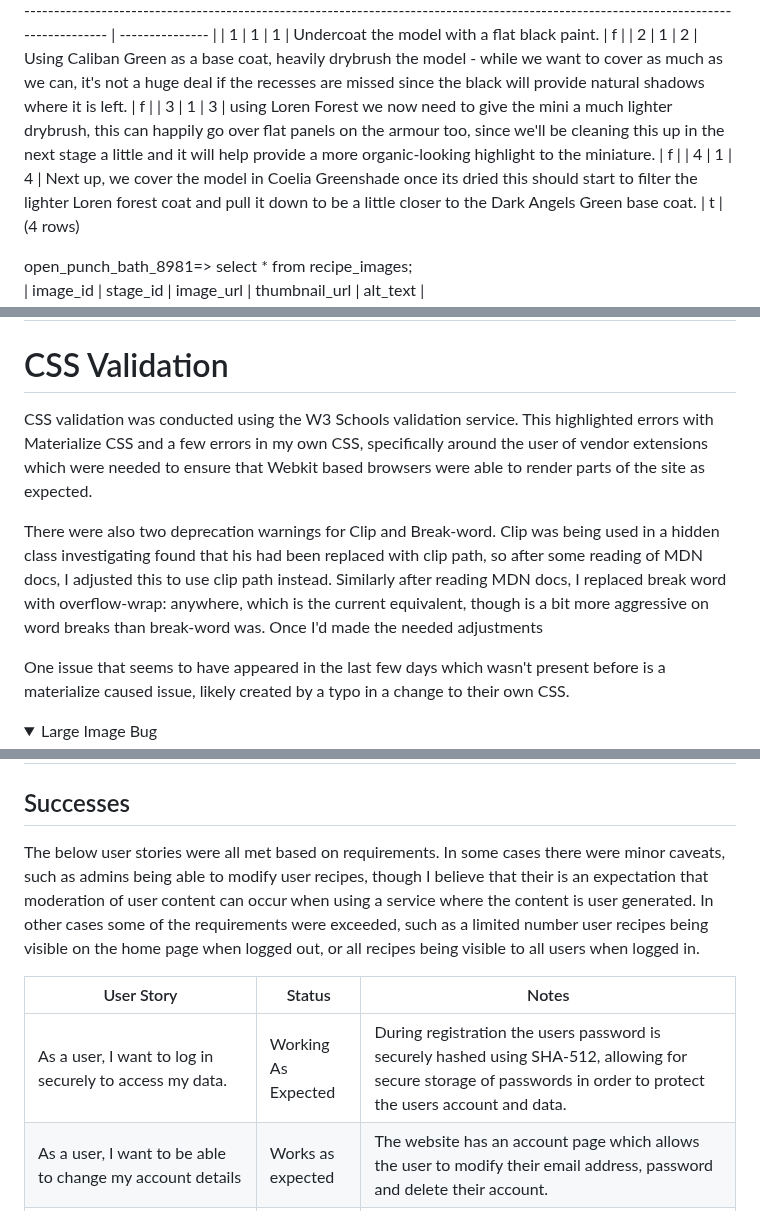
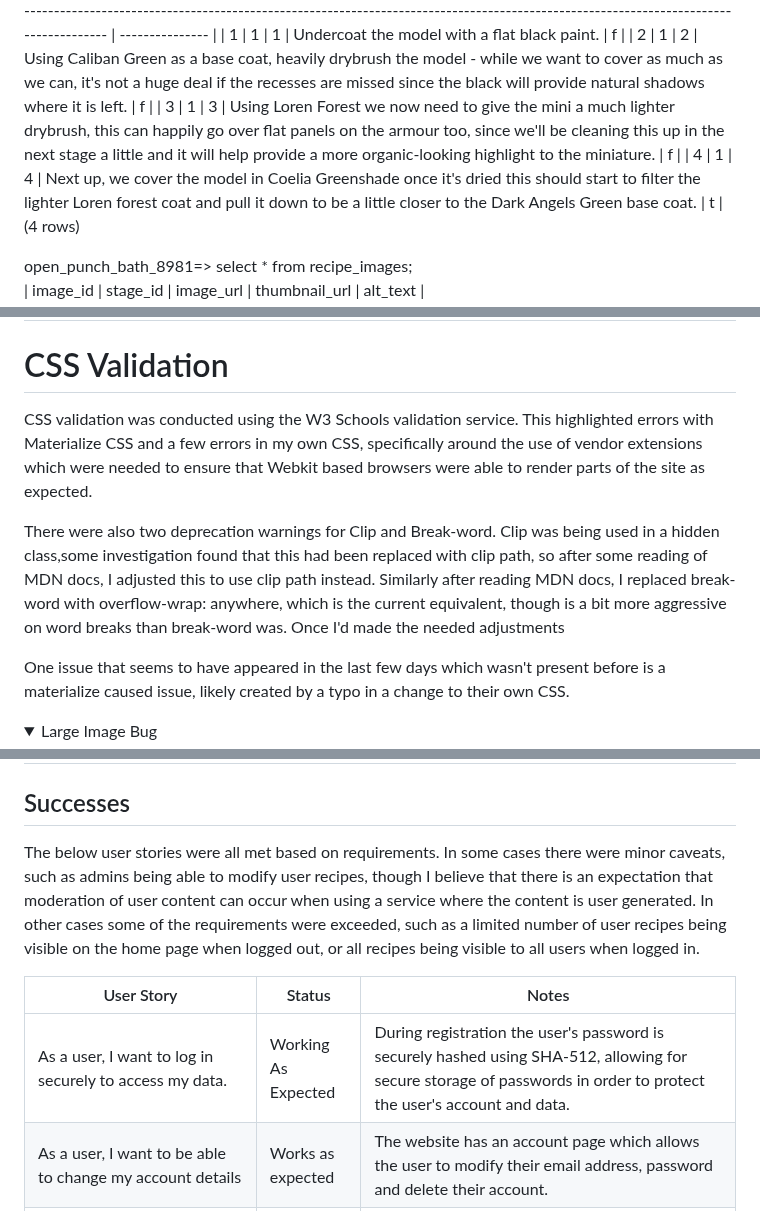
Before and after one commit to monkphin/Colour-Forge, a Markdown page: TESTING.md, 3 parts joined by grey strips. GitHub-like rendering; folded sections open.

```diff
--- a/TESTING.md
+++ b/TESTING.md
@@ -447,8 +468,8 @@ open_punch_bath_8981=> select * from recipe_stages;<br>
 | -------- | --------- | --------- | ------------------------------------------------------------------------------------------------------------------------------------------------------------------------------------------------------------------------------------------------------------------------ | --------------- |
 |     1    |     1     |     1     | Undercoat the model with a flat black paint.                                                                                                                                                                                                                             | f               |
 |     2    |     1     |     2     | Using Caliban Green as a base coat, heavily drybrush the model - while we want to cover as much as we can, it's not a huge deal if the recesses are missed since the black will provide natural shadows where it is left.                                                | f               |
-|     3    |     1     |     3     | using Loren Forest we now need to give the mini a much lighter drybrush, this can happily go over flat panels on the armour too, since we'll be cleaning this up in the next stage a little and it will help provide a more organic-looking highlight to the miniature.  | f               |
-|     4    |     1     |     4     | Next up, we cover the model in Coelia Greenshade once its dried this should start to filter the lighter Loren forest coat and pull it down to be a little closer to the Dark Angels Green base coat.                                                                     | t               |
+|     3    |     1     |     3     | Using Loren Forest we now need to give the mini a much lighter drybrush, this can happily go over flat panels on the armour too, since we'll be cleaning this up in the next stage a little and it will help provide a more organic-looking highlight to the miniature.  | f               |
+|     4    |     1     |     4     | Next up, we cover the model in Coelia Greenshade once it's dried this should start to filter the lighter Loren forest coat and pull it down to be a little closer to the Dark Angels Green base coat.                                                                     | t               |
 (4 rows)
 
 open_punch_bath_8981=> select * from recipe_images;<br>
@@ -631,9 +652,9 @@ W3Schools HTML Validator was used to test all HTML. Since much of the site is lo
 
 # CSS Validation
 
-CSS validation was conducted using the W3 Schools validation service. This highlighted errors with Materialize CSS and a few errors in my own CSS, specifically around the user of vendor extensions which were needed to ensure that Webkit based browsers were able to render parts of the site as expected.
+CSS validation was conducted using the W3 Schools validation service. This highlighted errors with Materialize CSS and a few errors in my own CSS, specifically around the use of vendor extensions which were needed to ensure that Webkit based browsers were able to render parts of the site as expected.
 
-There were also two deprecation warnings for Clip and Break-word. Clip was being used in a hidden class investigating found that his had been replaced with clip path, so after some reading of MDN docs, I adjusted this to use clip path instead. Similarly after reading MDN docs, I replaced break word with overflow-wrap: anywhere, which is the current equivalent, though is a bit more aggressive on word breaks than break-word was. Once I'd made the needed adjustments
+There were also two deprecation warnings for Clip and Break-word. Clip was being used in a hidden class,some investigation found that this had been replaced with clip path, so after some reading of MDN docs, I adjusted this to use clip path instead. Similarly after reading MDN docs, I replaced break-word with overflow-wrap: anywhere, which is the current equivalent, though is a bit more aggressive on word breaks than break-word was. Once I'd made the needed adjustments
 
 One issue that seems to have appeared in the last few days which wasn't present before is a materialize caused issue, likely created by a typo in a change to their own CSS.
 
@@ -875,11 +896,11 @@ User level testing was conducted throughout development by contacting a small gr
 
 ## Successes
 
-The below user stories were all met based on requirements. In some cases there were minor caveats, such as admins being able to modify user recipes, though I believe that their is an expectation that moderation of user content can occur when using a service where the content is user generated. In other cases some of the requirements were exceeded, such as a limited number user recipes being visible on the home page when logged out, or all recipes being visible to all users when logged in.
+The below user stories were all met based on requirements. In some cases there were minor caveats, such as admins being able to modify user recipes, though I believe that there is an expectation that moderation of user content can occur when using a service where the content is user generated. In other cases some of the requirements were exceeded, such as a limited number of user recipes being visible on the home page when logged out, or all recipes being visible to all users when logged in.
 
 | User Story                                                                                                  | Status              | Notes |
 | ----------------------------------------------------------------------------------------------------------- | ------------------- | ------|
-| As a user, I want to log in securely to access my data.                                                     | Working As Expected | During registration the users password is securely hashed using SHA-512, allowing for secure storage of passwords in order to protect the users account and data. |
+| As a user, I want to log in securely to access my data.                                                     | Working As Expected | During registration the user's password is securely hashed using SHA-512, allowing for secure storage of passwords in order to protect the user's account and data. |
 | As a user, I want to be able to change my account details                                                   | Works as expected   | The website has an account page which allows the user to modify their email address, password and delete their account. |
 | As a user, I want to add detailed step by step instructions to my recipes.                                  | Works as expected   | Users can create paint recipes, which allow for multiple stages to be added or removed as needed, allowing for some fairly indepth approaches to miniature painting to be documented. |
 | As a user, I would like to upload images to help see how each stage of the recipe looks.                    | Works as expected   | Users are able to upload images to each stage of their recipes thanks to cloudinary integration. This also auto generates thumbnails which are able to be used to display smaller versions of the uploaded images where appropriate. |
```
Also changed, not shown: other parts of TESTING.md (+62 -40 lines).
